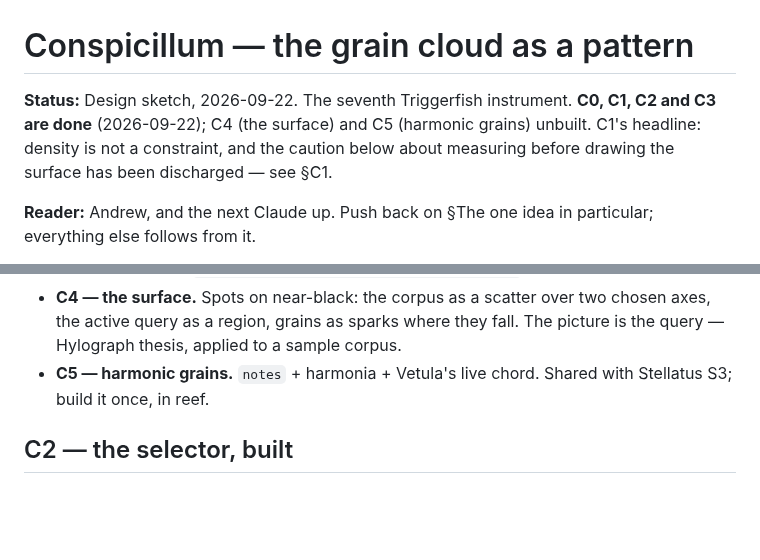
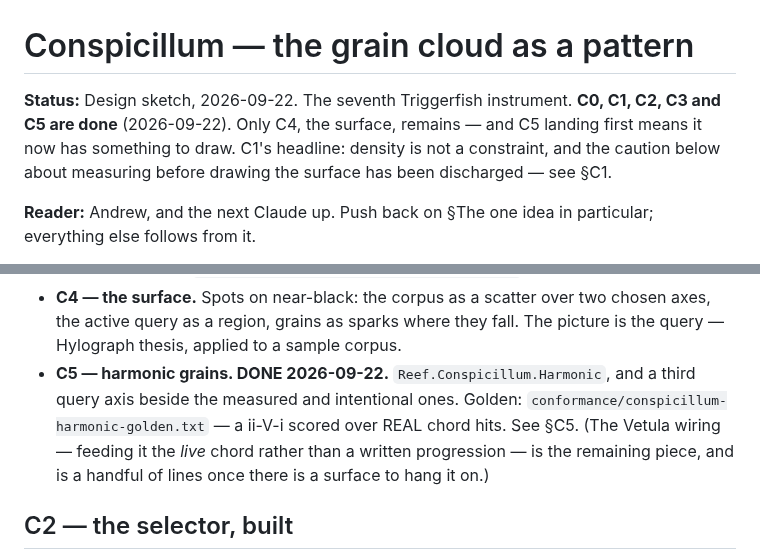
Before and after one commit to afcondon/triggerfish, a Markdown page: docs/CONSPICILLUM-DESIGN.md, 2 parts joined by grey strips. GitHub-like rendering; blank space fills up the shorter version.

```diff
--- a/docs/CONSPICILLUM-DESIGN.md
+++ b/docs/CONSPICILLUM-DESIGN.md
@@ -1,8 +1,8 @@
 # Conspicillum — the grain cloud as a pattern
 
 **Status:** Design sketch, 2026-09-22. The seventh Triggerfish instrument.
-**C0, C1, C2 and C3 are done** (2026-09-22); C4 (the surface) and C5
-(harmonic grains) unbuilt. C1's headline: density
+**C0, C1, C2, C3 and C5 are done** (2026-09-22). Only C4, the surface,
+remains — and C5 landing first means it now has something to draw. C1's headline: density
 is not a constraint, and the caution below about measuring before drawing the
 surface has been discharged — see §C1.
 
@@ -522,8 +522,12 @@ drift is only ever visual, exactly as Sufflamen decided.
 - **C4 — the surface.** Spots on near-black: the corpus as a scatter over two
   chosen axes, the active query as a region, grains as sparks where they fall.
   The picture is the query — Hylograph thesis, applied to a sample corpus.
-- **C5 — harmonic grains.** `notes` + harmonia + Vetula's live chord. Shared
-  with Stellatus S3; build it once, in reef.
+- **C5 — harmonic grains. DONE 2026-09-22.** `Reef.Conspicillum.Harmonic`,
+  and a third query axis beside the measured and intentional ones. Golden:
+  `conformance/conspicillum-harmonic-golden.txt` — a ii-V-i scored over REAL
+  chord hits. See §C5. (The Vetula wiring — feeding it the *live* chord rather
+  than a written progression — is the remaining piece, and is a handful of
+  lines once there is a surface to hang it on.)
 
 ## C2 — the selector, built
 
```
Also changed, not shown: other parts of docs/CONSPICILLUM-DESIGN.md (+80 -0 lines).
